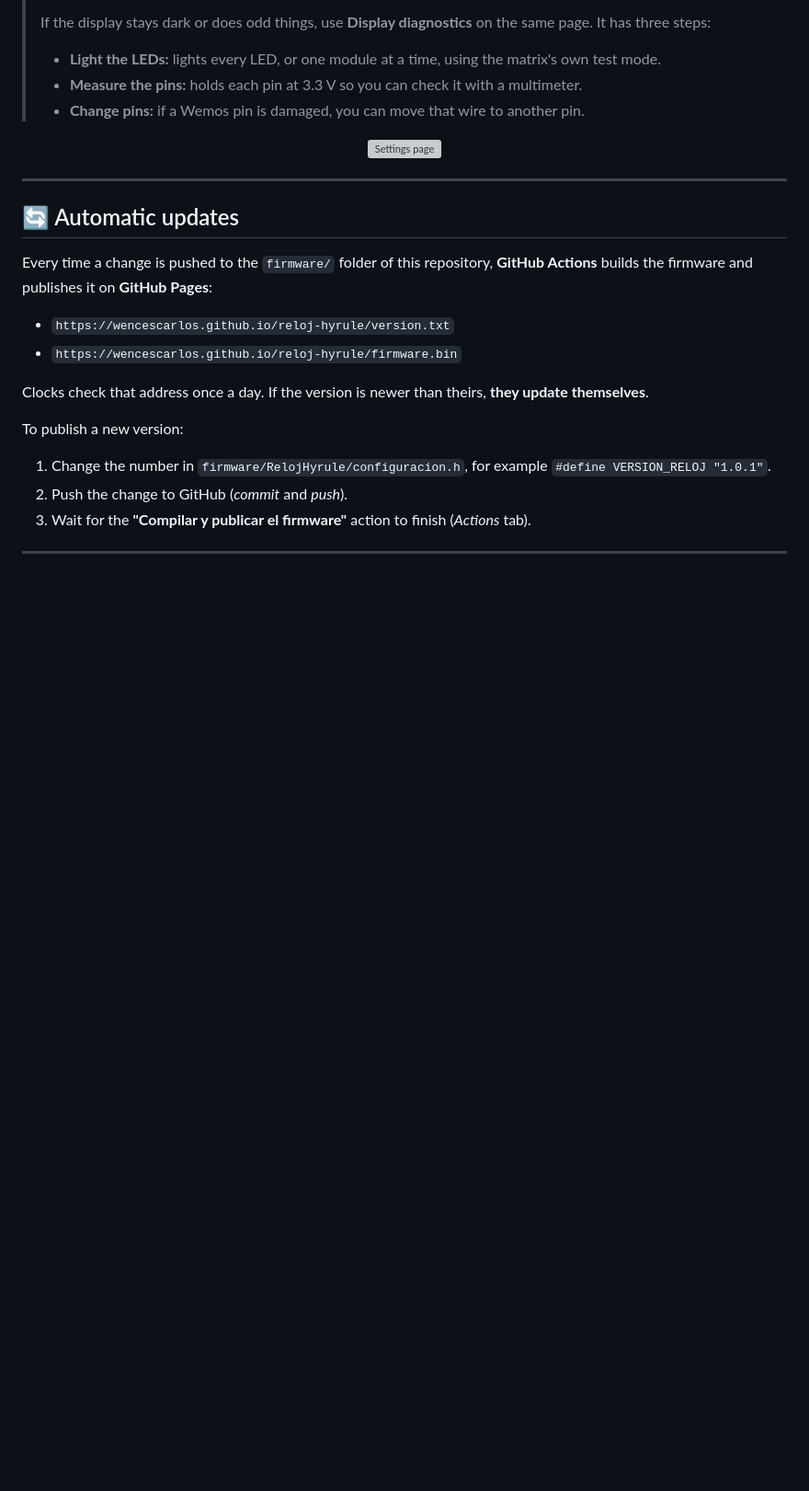
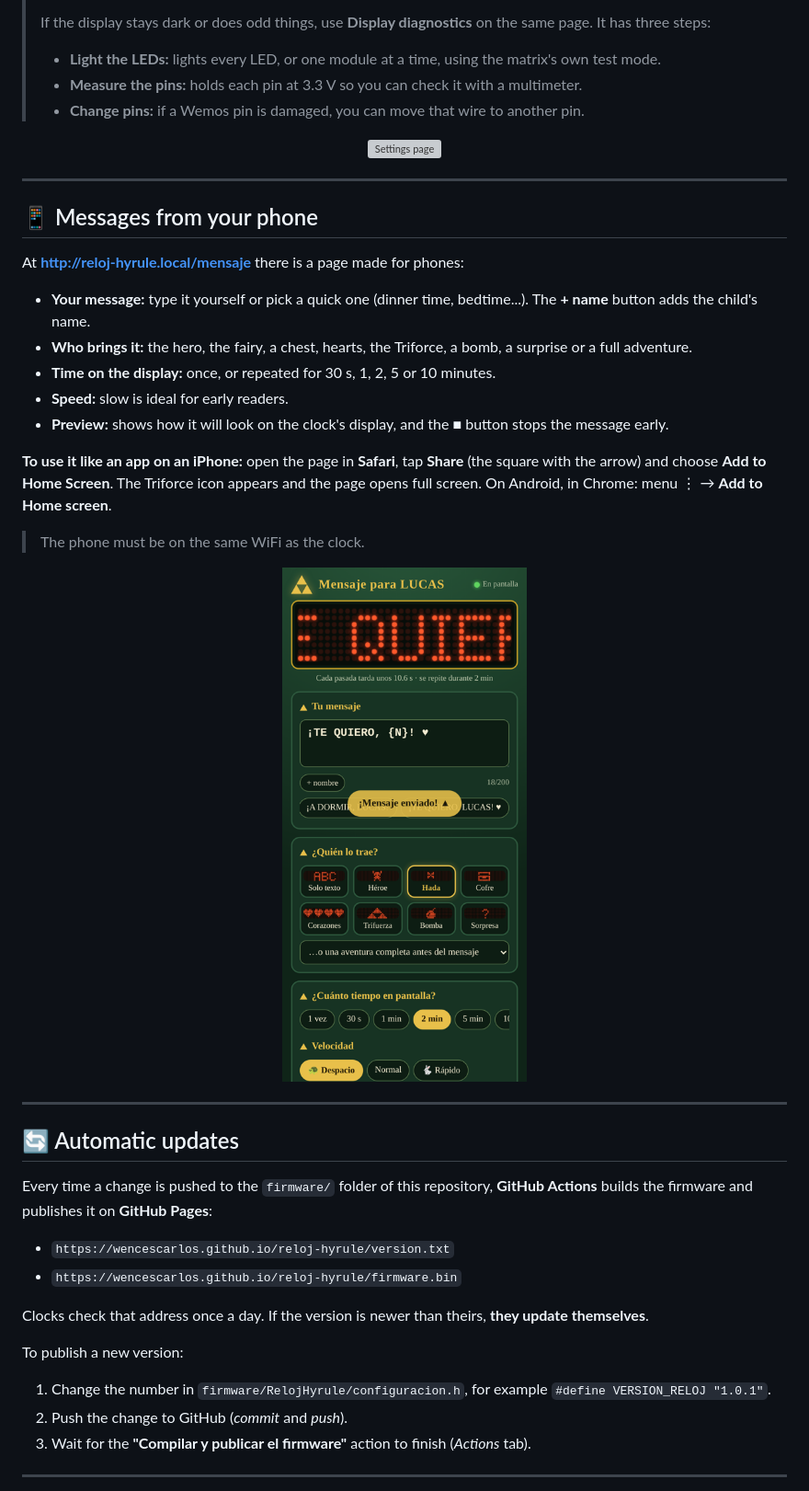
Before and after one commit to wencescarlos/reloj-hyrule, a Markdown page: README.en.md, the part around the change. Shown at 92% size. Drawn GitHub-style; pictures changed too: imagenes/pagina_mensaje.png (added); blank space fills up the shorter version; grey boxes are pictures that could not be loaded.

```diff
--- a/README.en.md
+++ b/README.en.md
@@ -149,6 +149,23 @@ The logo letters are by **geektoybox** ([Printables](https://www.printables.com/
 
 ---
 
+## 📱 Messages from your phone
+
+At **http://reloj-hyrule.local/mensaje** there is a page made for phones:
+- **Your message:** type it yourself or pick a quick one (dinner time, bedtime...). The **+ name** button adds the child's name.
+- **Who brings it:** the hero, the fairy, a chest, hearts, the Triforce, a bomb, a surprise or a full adventure.
+- **Time on the display:** once, or repeated for 30 s, 1, 2, 5 or 10 minutes.
+- **Speed:** slow is ideal for early readers.
+- **Preview:** shows how it will look on the clock's display, and the ■ button stops the message early.
+
+**To use it like an app on an iPhone:** open the page in **Safari**, tap **Share** (the square with the arrow) and choose **Add to Home Screen**. The Triforce icon appears and the page opens full screen. On Android, in Chrome: menu ⋮ → **Add to Home screen**.
+
+> The phone must be on the same WiFi as the clock.
+
+<p align="center"><img src="imagenes/pagina_mensaje.png" alt="Message page on a phone" width="320"></p>
+
+---
+
 ## 🔄 Automatic updates
 
 Every time a change is pushed to the `firmware/` folder of this repository, **GitHub Actions** builds the firmware and publishes it on **GitHub Pages**:
```
Also changed, not shown: README.md (+17 -0 lines), 14 other files.
